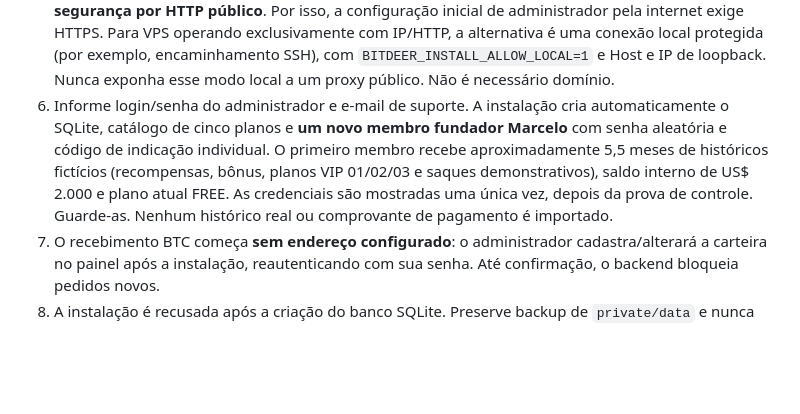
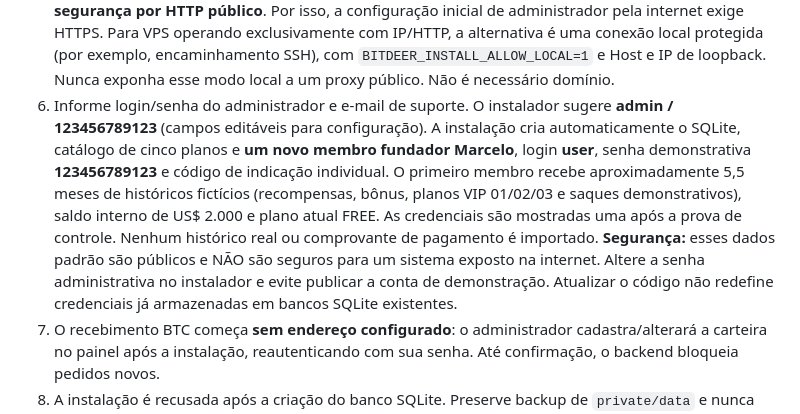
Before and after one commit to sistemacodigolucrativo/Bitdeer-BTC, a Markdown page: docs/DEPLOYMENT.md, the part around the change. Rendered like a GitHub page; blank space fills up the shorter version.

Commit message:
docs(install): document requested demonstration defaults and deployment warning

```diff
--- a/docs/DEPLOYMENT.md
+++ b/docs/DEPLOYMENT.md
@@ -32,14 +32,20 @@ private/data é a pasta destinada ao banco SQLite e NÃO deve ser pública.
    conexão local protegida (por exemplo, encaminhamento SSH), com
    `BITDEER_INSTALL_ALLOW_LOCAL=1` e Host e IP de loopback. Nunca
    exponha esse modo local a um proxy público. Não é necessário domínio.
-6. Informe login/senha do administrador e e-mail de suporte. A instalação
-   cria automaticamente o SQLite, catálogo de cinco planos e **um novo
-   membro fundador Marcelo** com senha aleatória e código de indicação individual.
+6. Informe login/senha do administrador e e-mail de suporte. O instalador
+   sugere **admin / 123456789123** (campos editáveis para configuração).
+   A instalação cria automaticamente o SQLite, catálogo de cinco planos e **um novo
+   membro fundador Marcelo**, login **user**, senha demonstrativa **123456789123**
+   e código de indicação individual.
    O primeiro membro recebe aproximadamente 5,5 meses de históricos fictícios
    (recompensas, bônus, planos VIP 01/02/03 e saques demonstrativos), saldo
    interno de US$ 2.000 e plano atual FREE. As credenciais são mostradas uma
-   única vez, depois da prova de controle. Guarde-as. Nenhum histórico real
-   ou comprovante de pagamento é importado.
+   após a prova de controle. Nenhum histórico real ou comprovante de
+   pagamento é importado.
+   **Segurança:** esses dados padrão são públicos e NÃO são seguros para um
+   sistema exposto na internet. Altere a senha administrativa no instalador e
+   evite publicar a conta de demonstração. Atualizar o código não redefine
+   credenciais já armazenadas em bancos SQLite existentes.
 7. O recebimento BTC começa **sem endereço configurado**: o administrador
    cadastra/alterará a carteira no painel após a instalação, reautenticando
    com sua senha. Até confirmação, o backend bloqueia pedidos novos.
```
